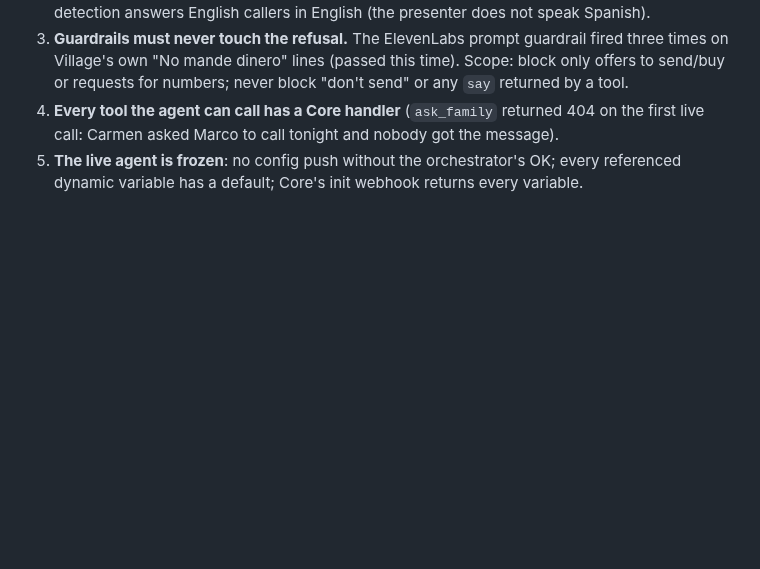
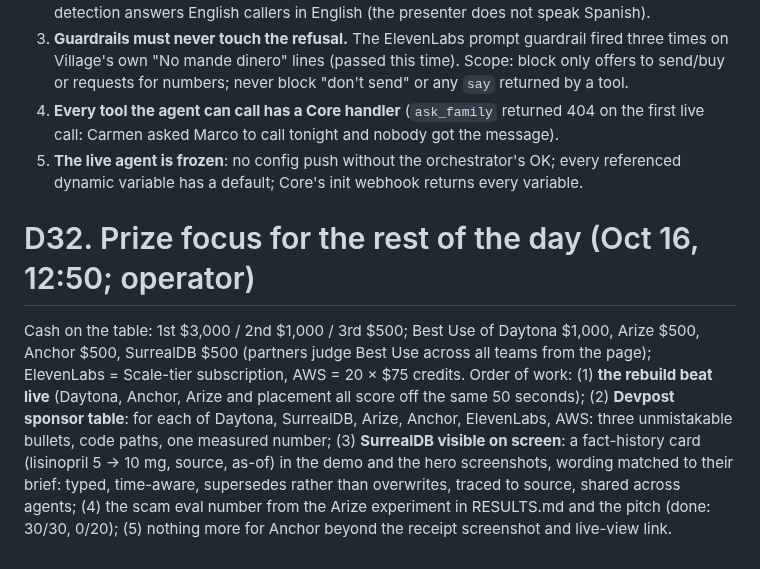
Before and after one commit to richelgomez99/village, a Markdown page: DECISIONS.md, the part around the change. Drawn GitHub-style; blank space fills up the shorter version.

Commit message:
D32: prize focus (rebuild beat, Devpost sponsor table, SurrealDB on screen)
Co-Authored-By: Claude Fable 5.1 <noreply@anthropic.com>
Claude-Session: https://claude.ai/code/session_01J11Py3S7ZNLQiC9ZvkDdzT

```diff
--- a/DECISIONS.md
+++ b/DECISIONS.md
@@ -232,3 +232,6 @@ Pitch line after the block reveal: "Same code, no Reyes anywhere in it. Describe
 3. **Guardrails must never touch the refusal.** The ElevenLabs prompt guardrail fired three times on Village's own "No mande dinero" lines (passed this time). Scope: block only offers to send/buy or requests for numbers; never block "don't send" or any `say` returned by a tool.
 4. **Every tool the agent can call has a Core handler** (`ask_family` returned 404 on the first live call: Carmen asked Marco to call tonight and nobody got the message).
 5. **The live agent is frozen**: no config push without the orchestrator's OK; every referenced dynamic variable has a default; Core's init webhook returns every variable.
+
+# D32. Prize focus for the rest of the day (Oct 16, 12:50; operator)
+Cash on the table: 1st $3,000 / 2nd $1,000 / 3rd $500; Best Use of Daytona $1,000, Arize $500, Anchor $500, SurrealDB $500 (partners judge Best Use across all teams from the page); ElevenLabs = Scale-tier subscription, AWS = 20 × $75 credits. Order of work: (1) **the rebuild beat live** (Daytona, Anchor, Arize and placement all score off the same 50 seconds); (2) **Devpost sponsor table**: for each of Daytona, SurrealDB, Arize, Anchor, ElevenLabs, AWS: three unmistakable bullets, code paths, one measured number; (3) **SurrealDB visible on screen**: a fact-history card (lisinopril 5 → 10 mg, source, as-of) in the demo and the hero screenshots, wording matched to their brief: typed, time-aware, supersedes rather than overwrites, traced to source, shared across agents; (4) the scam eval number from the Arize experiment in RESULTS.md and the pitch (done: 30/30, 0/20); (5) nothing more for Anchor beyond the receipt screenshot and live-view link.
```
